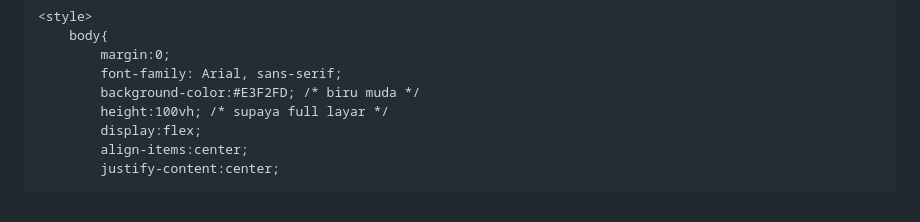
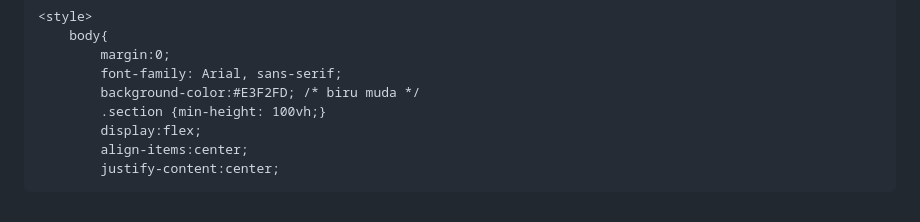
Before and after one commit to clerivobersihtanpakompromi-source/Clerivo, a Markdown page: README.md, the part around the change. Drawn GitHub-style.

```diff
--- a/README.md
+++ b/README.md
@@ -192,7 +192,7 @@ nav a {
             margin:0;
             font-family: Arial, sans-serif;
             background-color:#E3F2FD; /* biru muda */
-            height:100vh; /* supaya full layar */
+            .section {min-height: 100vh;}
             display:flex;
             align-items:center;
             justify-content:center;
```
